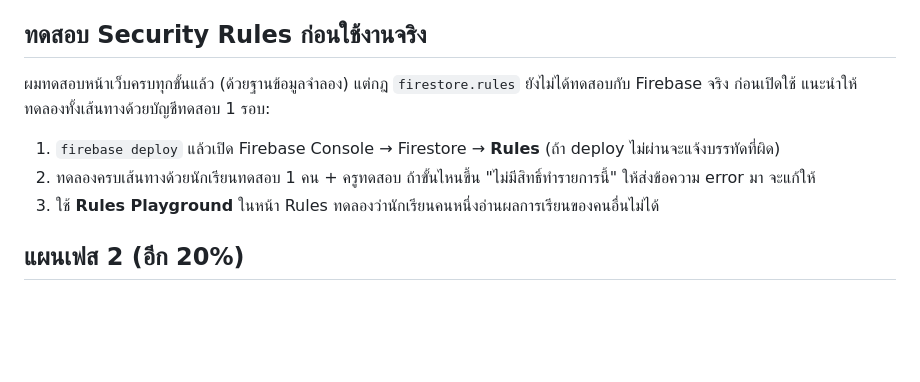
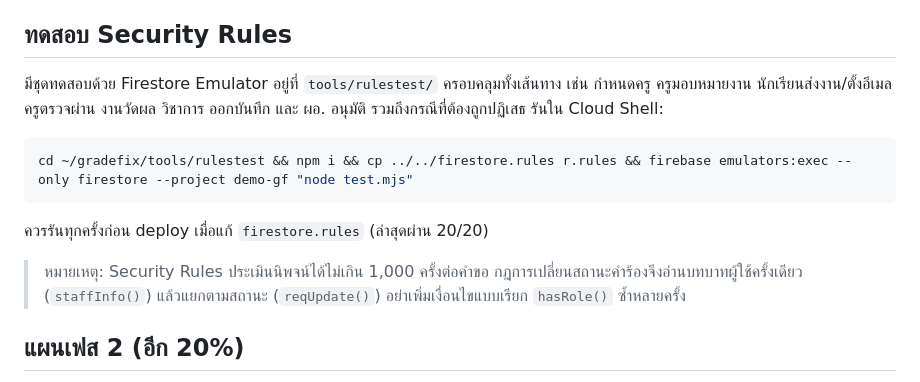
Before and after one commit to kitsanawat33-ops/bookingppj5, a Markdown page: README.md, the part around the change. Drawn GitHub-style; blank space fills up the shorter version.

Commit message:
docs: rules test
Co-Authored-By: Claude Opus 5.5 <noreply@anthropic.com>
Claude-Session: https://claude.ai/code/session_01N7rwX69keTGyK54SAUK9gN

````diff
--- a/README.md
+++ b/README.md
@@ -101,11 +101,14 @@ firebase deploy
 - จำนวนครั้งที่ยื่นได้ (2 ครั้ง) ตรวจที่หน้าเว็บ ส่วนกฎฝั่งเซิร์ฟเวอร์จำกัดไว้ไม่เกิน 10 ครั้ง และทุกคำร้องต้องผ่านครูกับงานวัดผลอยู่แล้ว
 - กรณีแก้ ร แล้วได้ 0 ต้องให้งานวัดผลดำเนินการแก้ 0 ต่อนอกระบบ (เวอร์ชันนี้ยังไม่รองรับต่อเนื่อง)
 
-## ทดสอบ Security Rules ก่อนใช้งานจริง
-ผมทดสอบหน้าเว็บครบทุกขั้นแล้ว (ด้วยฐานข้อมูลจำลอง) แต่กฎ `firestore.rules` ยังไม่ได้ทดสอบกับ Firebase จริง ก่อนเปิดใช้ แนะนำให้ทดลองทั้งเส้นทางด้วยบัญชีทดสอบ 1 รอบ:
-1. `firebase deploy` แล้วเปิด Firebase Console → Firestore → **Rules** (ถ้า deploy ไม่ผ่านจะแจ้งบรรทัดที่ผิด)
-2. ทดลองครบเส้นทางด้วยนักเรียนทดสอบ 1 คน + ครูทดสอบ ถ้าขั้นไหนขึ้น "ไม่มีสิทธิ์ทำรายการนี้" ให้ส่งข้อความ error มา จะแก้ให้
-3. ใช้ **Rules Playground** ในหน้า Rules ทดลองว่านักเรียนคนหนึ่งอ่านผลการเรียนของคนอื่นไม่ได้
+## ทดสอบ Security Rules
+มีชุดทดสอบด้วย Firestore Emulator อยู่ที่ `tools/rulestest/` ครอบคลุมทั้งเส้นทาง เช่น กำหนดครู ครูมอบหมายงาน นักเรียนส่งงาน/ตั้งอีเมล ครูตรวจผ่าน งานวัดผล วิชาการ ออกบันทึก และ ผอ. อนุมัติ รวมถึงกรณีที่ต้องถูกปฏิเสธ รันใน Cloud Shell:
+```bash
+cd ~/gradefix/tools/rulestest && npm i && cp ../../firestore.rules r.rules && firebase emulators:exec --only firestore --project demo-gf "node test.mjs"
+```
+ควรรันทุกครั้งก่อน deploy เมื่อแก้ `firestore.rules` (ล่าสุดผ่าน 20/20)
+
+> หมายเหตุ: Security Rules ประเมินนิพจน์ได้ไม่เกิน 1,000 ครั้งต่อคำขอ กฎการเปลี่ยนสถานะคำร้องจึงอ่านบทบาทผู้ใช้ครั้งเดียว (`staffInfo()`) แล้วแยกตามสถานะ (`reqUpdate()`) อย่าเพิ่มเงื่อนไขแบบเรียก `hasRole()` ซ้ำหลายครั้ง
 
 ## แผนเฟส 2 (อีก 20%)
 - แจ้งเตือน LINE (Messaging API) และอีเมลถึงครู/ผู้บริหาร ทุกครั้งที่สถานะเปลี่ยน / ใกล้กำหนดส่ง (อีเมลถึงนักเรียนเมื่อส่งคำร้องและเมื่ออนุมัติ ทำแล้วในเฟส 1)
````
